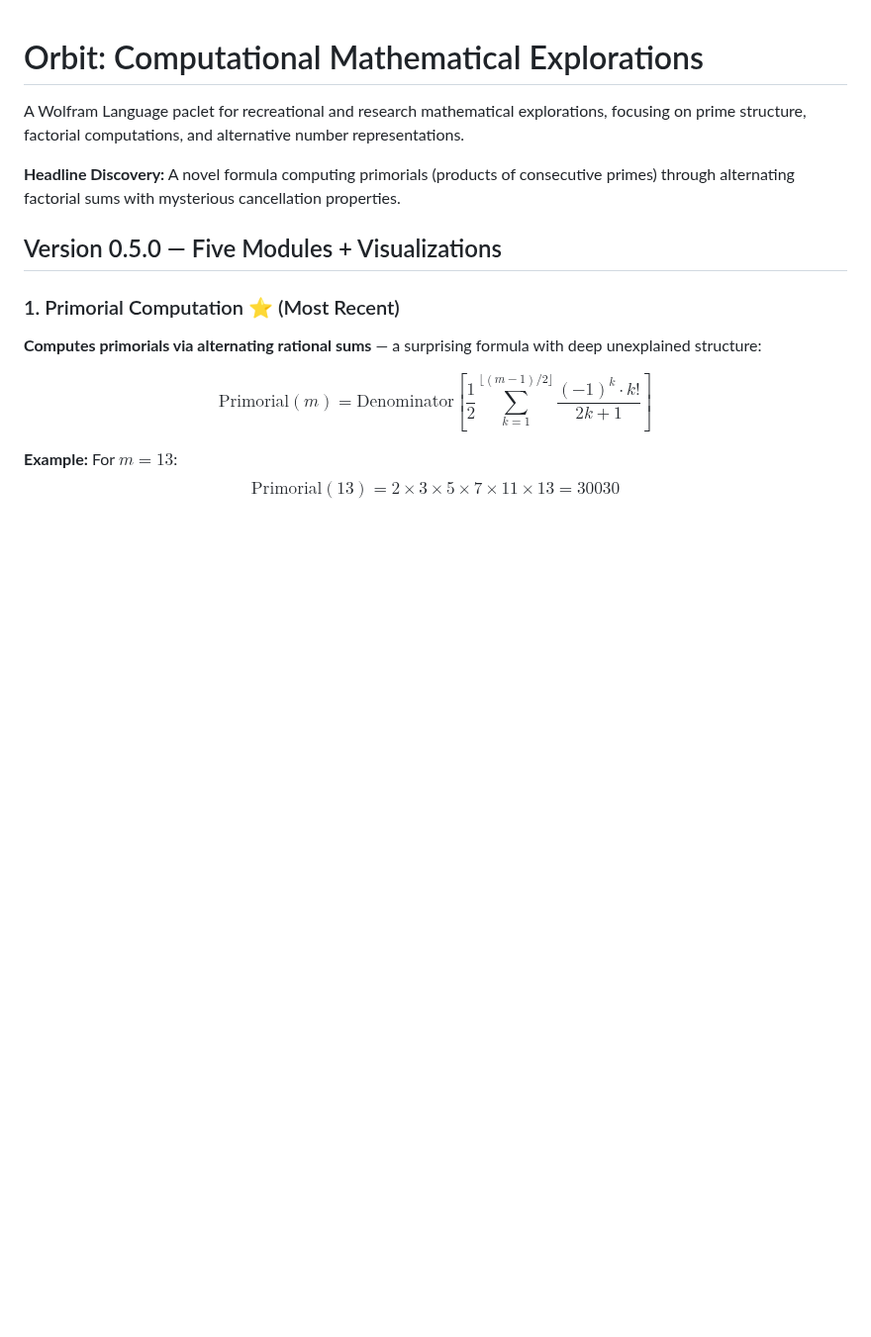
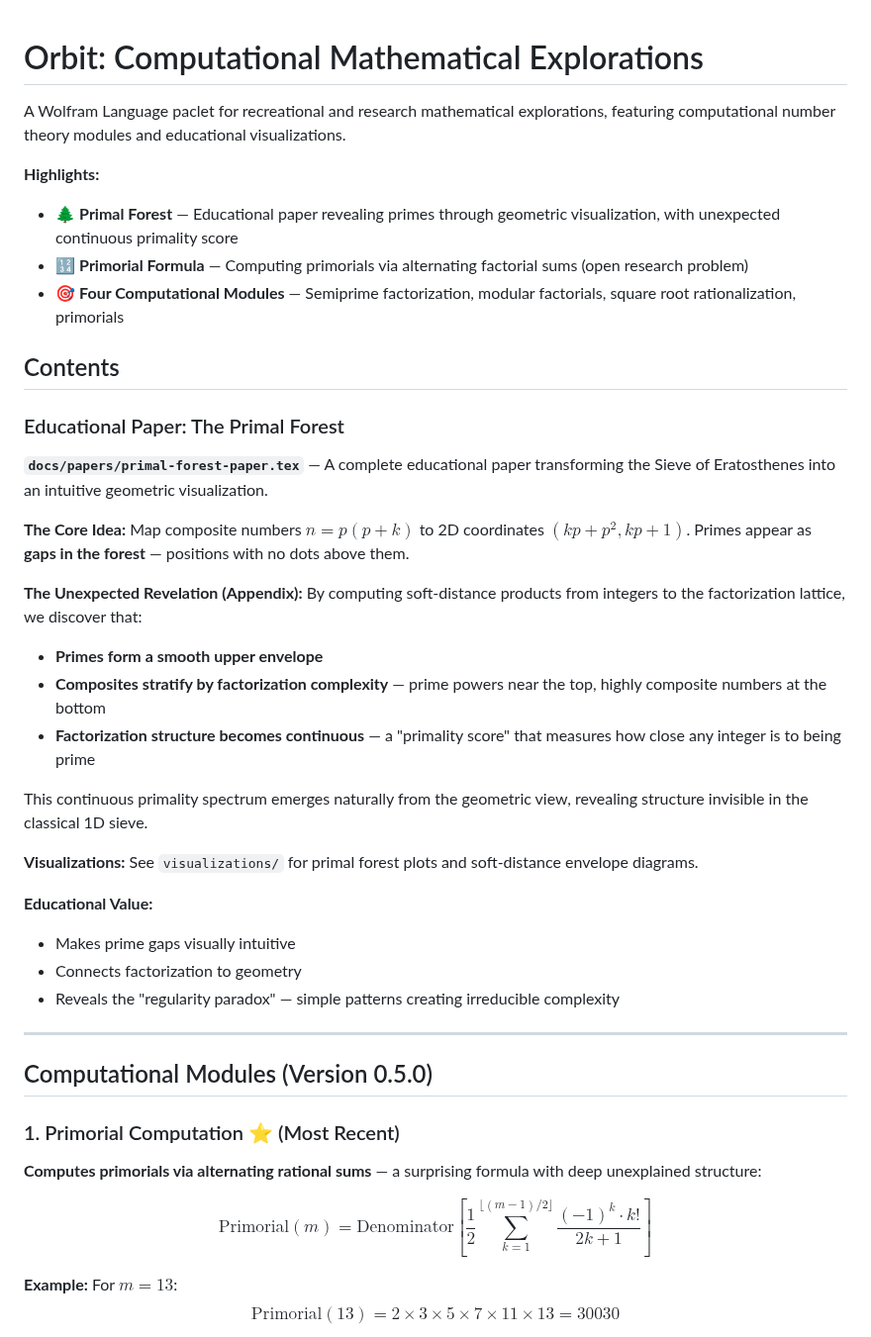
Before and after one commit to popojan/orbit, a Markdown page: README.md, the part around one of its changes. Shown at 99% size. GitHub-like rendering; blank space fills up the shorter version.

```diff
--- a/README.md
+++ b/README.md
@@ -1,10 +1,37 @@
 # Orbit: Computational Mathematical Explorations
 
-A Wolfram Language paclet for recreational and research mathematical explorations, focusing on prime structure, factorial computations, and alternative number representations.
+A Wolfram Language paclet for recreational and research mathematical explorations, featuring computational number theory modules and educational visualizations.
 
-**Headline Discovery:** A novel formula computing primorials (products of consecutive primes) through alternating factorial sums with mysterious cancellation properties.
+**Highlights:**
+- 🌲 **Primal Forest** — Educational paper revealing primes through geometric visualization, with unexpected continuous primality score
+- 🔢 **Primorial Formula** — Computing primorials via alternating factorial sums (open research problem)
+- 🎯 **Four Computational Modules** — Semiprime factorization, modular factorials, square root rationalization, primorials
 
-## Version 0.5.0 — Five Modules + Visualizations
+## Contents
+
+### Educational Paper: The Primal Forest
+
+**`docs/papers/primal-forest-paper.tex`** — A complete educational paper transforming the Sieve of Eratosthenes into an intuitive geometric visualization.
+
+**The Core Idea:** Map composite numbers $n = p(p+k)$ to 2D coordinates $(kp+p^2, kp+1)$. Primes appear as **gaps in the forest** — positions with no dots above them.
+
+**The Unexpected Revelation (Appendix):** By computing soft-distance products from integers to the factorization lattice, we discover that:
+- **Primes form a smooth upper envelope**
+- **Composites stratify by factorization complexity** — prime powers near the top, highly composite numbers at the bottom
+- **Factorization structure becomes continuous** — a "primality score" that measures how close any integer is to being prime
+
+This continuous primality spectrum emerges naturally from the geometric view, revealing structure invisible in the classical 1D sieve.
+
+**Visualizations:** See `visualizations/` for primal forest plots and soft-distance envelope diagrams.
+
+**Educational Value:**
+- Makes prime gaps visually intuitive
+- Connects factorization to geometry
+- Reveals the "regularity paradox" — simple patterns creating irreducible complexity
+
+---
+
+## Computational Modules (Version 0.5.0)
 
 ### 1. Primorial Computation ⭐ (Most Recent)
 
```
Also changed, not shown: other parts of README.md (+77 -52 lines).
